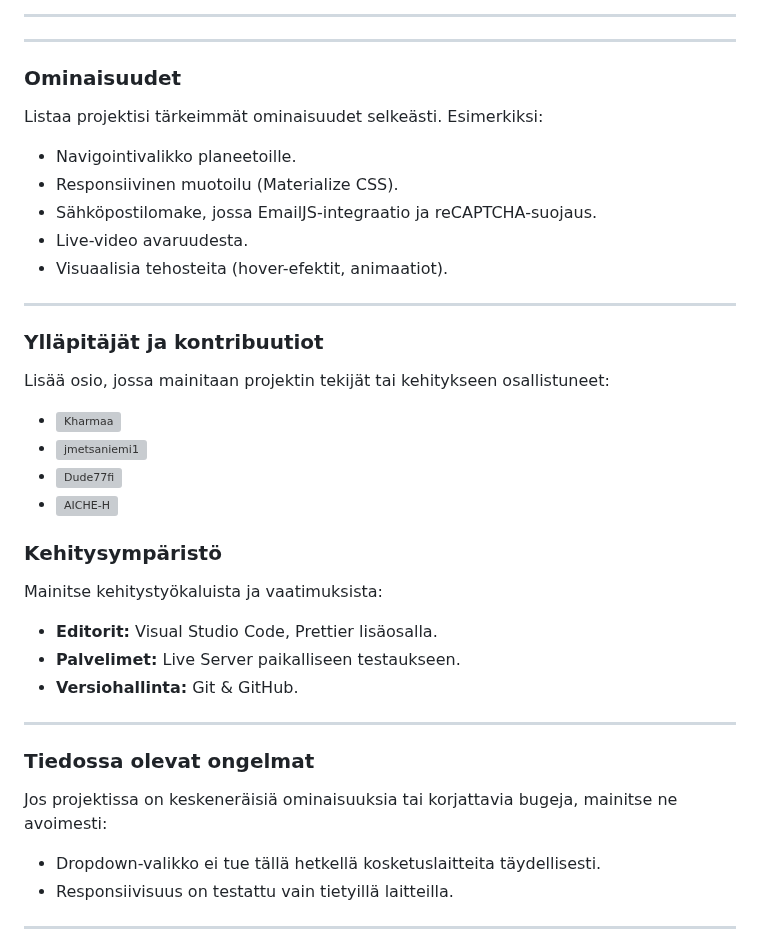
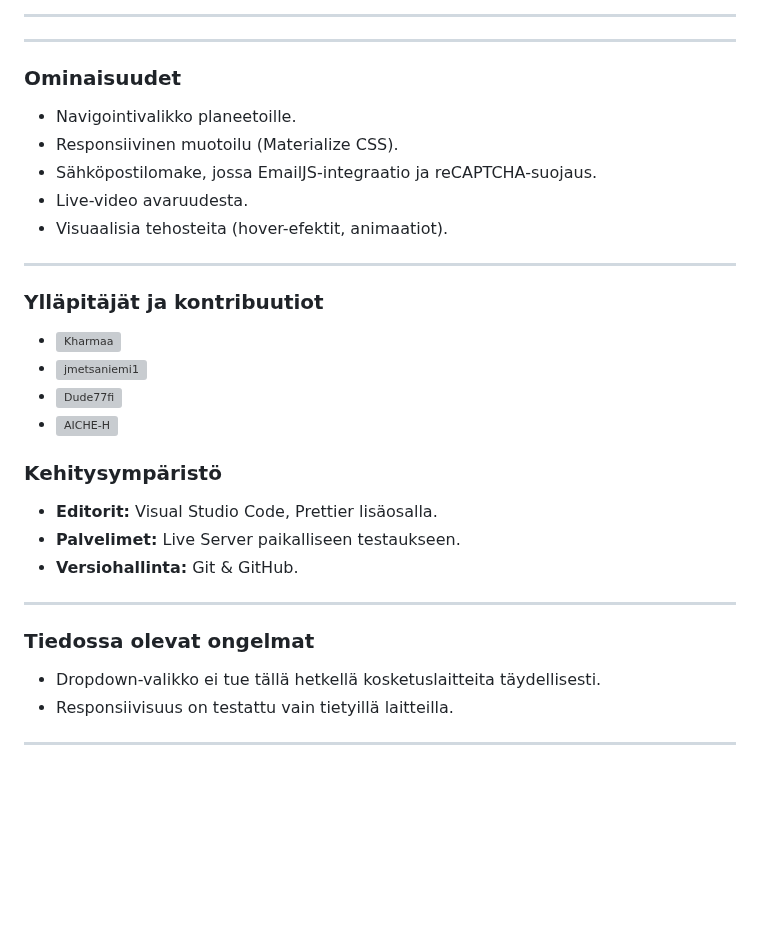
Before and after one commit to Aiche-H/WEB_15_group_3_project, a Markdown page: README.md, the part around the change. Rendered like a GitHub page; blank space fills up the shorter version; grey boxes are pictures that could not be loaded.

```diff
--- a/README.md
+++ b/README.md
@@ -86,8 +86,6 @@ Projektin toteutuksessa on hyödynnetty seuraavia teknologioita:
 
 ### **Ominaisuudet**
 
-Listaa projektisi tärkeimmät ominaisuudet selkeästi. Esimerkiksi:
-
 - Navigointivalikko planeetoille.
 - Responsiivinen muotoilu (Materialize CSS).
 - Sähköpostilomake, jossa EmailJS-integraatio ja reCAPTCHA-suojaus.
@@ -98,16 +96,12 @@ Listaa projektisi tärkeimmät ominaisuudet selkeästi. Esimerkiksi:
 
 ### **Ylläpitäjät ja kontribuutiot**
 
-Lisää osio, jossa mainitaan projektin tekijät tai kehitykseen osallistuneet:
-
 - [![Kharmaa](https://img.shields.io/github/followers/Kharmaa.svg?style=social&label=Kharmaa)](https://github.com/Kharmaa)
 - [![jmetsaniemi1](https://img.shields.io/github/followers/jmetsaniemi1.svg?style=social&label=jmetsaniemi1)](https://github.com/jmetsaniemi1)
 - [![Dude77fi](https://img.shields.io/github/followers/Dude77fi.svg?style=social&label=Dude77fi)](https://github.com/Dude77fi)
 - [![AICHE-H](https://img.shields.io/github/followers/Aiche-H.svg?style=social&label=Aiche-H)](https://github.com/Aiche-H)
 
 ### **Kehitysympäristö**
-
-Mainitse kehitystyökaluista ja vaatimuksista:
 
 - **Editorit:** Visual Studio Code, Prettier lisäosalla.
 - **Palvelimet:** Live Server paikalliseen testaukseen.
@@ -116,8 +110,6 @@ Mainitse kehitystyökaluista ja vaatimuksista:
 ---
 
 ### **Tiedossa olevat ongelmat**
-
-Jos projektissa on keskeneräisiä ominaisuuksia tai korjattavia bugeja, mainitse ne avoimesti:
 
 - Dropdown-valikko ei tue tällä hetkellä kosketuslaitteita täydellisesti.
 - Responsiivisuus on testattu vain tietyillä laitteilla.
```
